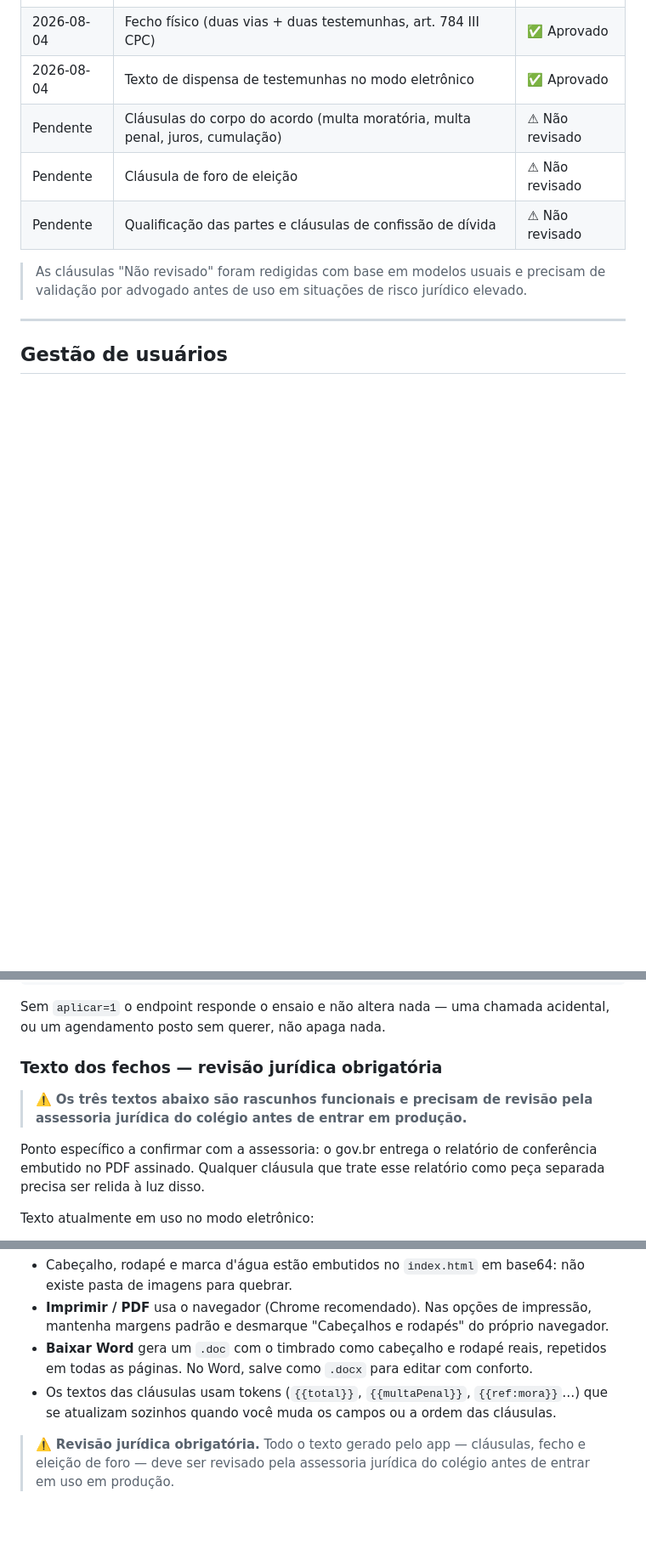
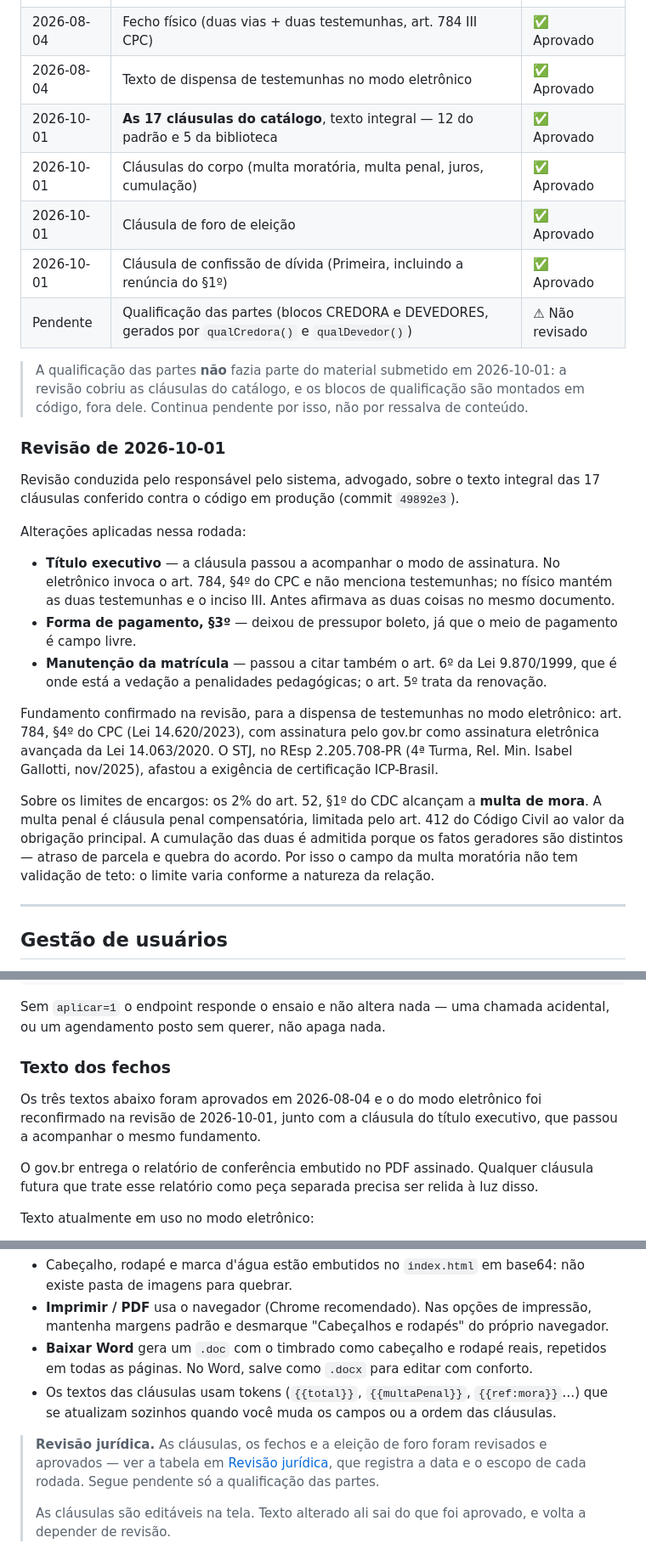
Before and after one commit to Andreviga/geradordeacordo, a Markdown page: README.md, 3 parts joined by grey strips. Shown at 85% size. Rendered like a GitHub page; blank space fills up the shorter version.

Commit message:
docs: registra a aprovacao juridica das 17 clausulas
Revisao conduzida em 2026-10-01 pelo responsavel pelo sistema, que e advogado,
sobre o texto integral das 17 clausulas conferido contra o codigo em producao
(commit 49892e3).

A tabela de revisao juridica passa a registrar como aprovados: as 17 clausulas
do catalogo, as clausulas do corpo (multa moratoria, multa penal, juros,
cumulacao), a clausula de foro de eleicao e a de confissao de divida com a
renuncia do seu paragrafo primeiro.

Segue pendente a qualificacao das partes, e a razao esta escrita: os blocos
CREDORA e DEVEDORES sao montados em codigo por qualCredora() e qualDevedor(),
fora do catalogo, entao nao estavam no material submetido. E pendencia de
escopo, nao ressalva de conteudo — marcar como aprovado o que nao foi lido seria
registro falso num documento que existe justamente para dizer o que foi revisado.

Fica registrado tambem o fundamento confirmado na revisao: art. 784, §4º do CPC
para a dispensa de testemunhas, gov.br como assinatura avancada da Lei
14.063/2020, e o REsp 2.205.708-PR afastando a exigencia de ICP-Brasil. E a
distincao que motivou nao validar o teto da multa moratoria: os 2% do art. 52,
§1º do CDC alcancam a multa de mora, enquanto a penal e clausula compensatoria
limitada pelo art. 412 do Codigo Civil, cumulavel porque o fato gerador difere.

Duas contradicoes do proprio README foram corrigidas de passagem:

  - "Texto dos fechos — revisao juridica obrigatoria" ainda chamava os tres
    fechos de rascunhos, enquanto a tabela os dava como aprovados desde agosto.
  - O aviso final mandava revisar "todo o texto gerado pelo app" antes do uso em
    producao, o que deixou de ser verdade. Passa a apontar para a tabela, e
    acrescenta o que importa na pratica: clausula editada na tela sai do que foi
    aprovado.

Suite: 684 assercoes, 0 falhas.

Co-Authored-By: Claude Opus 5 <noreply@anthropic.com>

```diff
--- a/README.md
+++ b/README.md
@@ -386,12 +386,41 @@ usuário pode ser criado depois pela interface.
 | 2026-08-04 | Fecho eletrônico (assinatura digital + dispensa de testemunhas, art. 784 §4º CPC) | ✅ Aprovado |
 | 2026-08-04 | Fecho físico (duas vias + duas testemunhas, art. 784 III CPC) | ✅ Aprovado |
 | 2026-08-04 | Texto de dispensa de testemunhas no modo eletrônico | ✅ Aprovado |
-| Pendente   | Cláusulas do corpo do acordo (multa moratória, multa penal, juros, cumulação) | ⚠ Não revisado |
-| Pendente   | Cláusula de foro de eleição | ⚠ Não revisado |
-| Pendente   | Qualificação das partes e cláusulas de confissão de dívida | ⚠ Não revisado |
+| 2026-10-01 | **As 17 cláusulas do catálogo**, texto integral — 12 do padrão e 5 da biblioteca | ✅ Aprovado |
+| 2026-10-01 | Cláusulas do corpo (multa moratória, multa penal, juros, cumulação) | ✅ Aprovado |
+| 2026-10-01 | Cláusula de foro de eleição | ✅ Aprovado |
+| 2026-10-01 | Cláusula de confissão de dívida (Primeira, incluindo a renúncia do §1º) | ✅ Aprovado |
+| Pendente   | Qualificação das partes (blocos CREDORA e DEVEDORES, gerados por `qualCredora()` e `qualDevedor()`) | ⚠ Não revisado |
 
-> As cláusulas "Não revisado" foram redigidas com base em modelos usuais e precisam de
-> validação por advogado antes de uso em situações de risco jurídico elevado.
+> A qualificação das partes **não** fazia parte do material submetido em 2026-10-01: a
+> revisão cobriu as cláusulas do catálogo, e os blocos de qualificação são montados em
+> código, fora dele. Continua pendente por isso, não por ressalva de conteúdo.
+
+### Revisão de 2026-10-01
+
+Revisão conduzida pelo responsável pelo sistema, advogado, sobre o texto integral das
+17 cláusulas conferido contra o código em produção (commit `49892e3`).
+
+Alterações aplicadas nessa rodada:
+
+- **Título executivo** — a cláusula passou a acompanhar o modo de assinatura. No
+  eletrônico invoca o art. 784, §4º do CPC e não menciona testemunhas; no físico mantém
+  as duas testemunhas e o inciso III. Antes afirmava as duas coisas no mesmo documento.
+- **Forma de pagamento, §3º** — deixou de pressupor boleto, já que o meio de pagamento
+  é campo livre.
+- **Manutenção da matrícula** — passou a citar também o art. 6º da Lei 9.870/1999, que
+  é onde está a vedação a penalidades pedagógicas; o art. 5º trata da renovação.
+
+Fundamento confirmado na revisão, para a dispensa de testemunhas no modo eletrônico:
+art. 784, §4º do CPC (Lei 14.620/2023), com assinatura pelo gov.br como assinatura
+eletrônica avançada da Lei 14.063/2020. O STJ, no REsp 2.205.708-PR (4ª Turma, Rel.
+Min. Isabel Gallotti, nov/2025), afastou a exigência de certificação ICP-Brasil.
+
+Sobre os limites de encargos: os 2% do art. 52, §1º do CDC alcançam a **multa de mora**.
+A multa penal é cláusula penal compensatória, limitada pelo art. 412 do Código Civil ao
+valor da obrigação principal. A cumulação das duas é admitida porque os fatos geradores
+são distintos — atraso de parcela e quebra do acordo. Por isso o campo da multa moratória
+não tem validação de teto: o limite varia conforme a natureza da relação.
 
 ---
 
@@ -488,14 +517,14 @@ automatizar, acrescente ao `vercel.json`:
 Sem `aplicar=1` o endpoint responde o ensaio e não altera nada — uma chamada
 acidental, ou um agendamento posto sem querer, não apaga nada.
 
-### Texto dos fechos — revisão jurídica obrigatória
+### Texto dos fechos
 
-> ⚠️ **Os três textos abaixo são rascunhos funcionais e precisam de revisão pela
-> assessoria jurídica do colégio antes de entrar em produção.**
+Os três textos abaixo foram aprovados em 2026-08-04 e o do modo eletrônico foi
+reconfirmado na revisão de 2026-10-01, junto com a cláusula do título executivo, que
+passou a acompanhar o mesmo fundamento.
 
-Ponto específico a confirmar com a assessoria: o gov.br entrega o relatório de
-conferência embutido no PDF assinado. Qualquer cláusula que trate esse relatório como
-peça separada precisa ser relida à luz disso.
+O gov.br entrega o relatório de conferência embutido no PDF assinado. Qualquer cláusula
+futura que trate esse relatório como peça separada precisa ser relida à luz disso.
 
 Texto atualmente em uso no modo eletrônico:
 > "...cuja integridade é conferida pela plataforma de assinatura digital utilizada,
@@ -521,6 +550,9 @@ Redação exata do §4º (Lei nº 14.620/2023):
 - Os textos das cláusulas usam tokens (`{{total}}`, `{{multaPenal}}`, `{{ref:mora}}`…) que se
   atualizam sozinhos quando você muda os campos ou a ordem das cláusulas.
 
-> ⚠️ **Revisão jurídica obrigatória.** Todo o texto gerado pelo app — cláusulas,
-> fecho e eleição de foro — deve ser revisado pela assessoria jurídica do colégio
-> antes de entrar em uso em produção.
+> **Revisão jurídica.** As cláusulas, os fechos e a eleição de foro foram revisados e
+> aprovados — ver a tabela em [Revisão jurídica](#revisão-jurídica), que registra a data
+> e o escopo de cada rodada. Segue pendente só a qualificação das partes.
+>
+> As cláusulas são editáveis na tela. Texto alterado ali sai do que foi aprovado, e
+> volta a depender de revisão.
```
